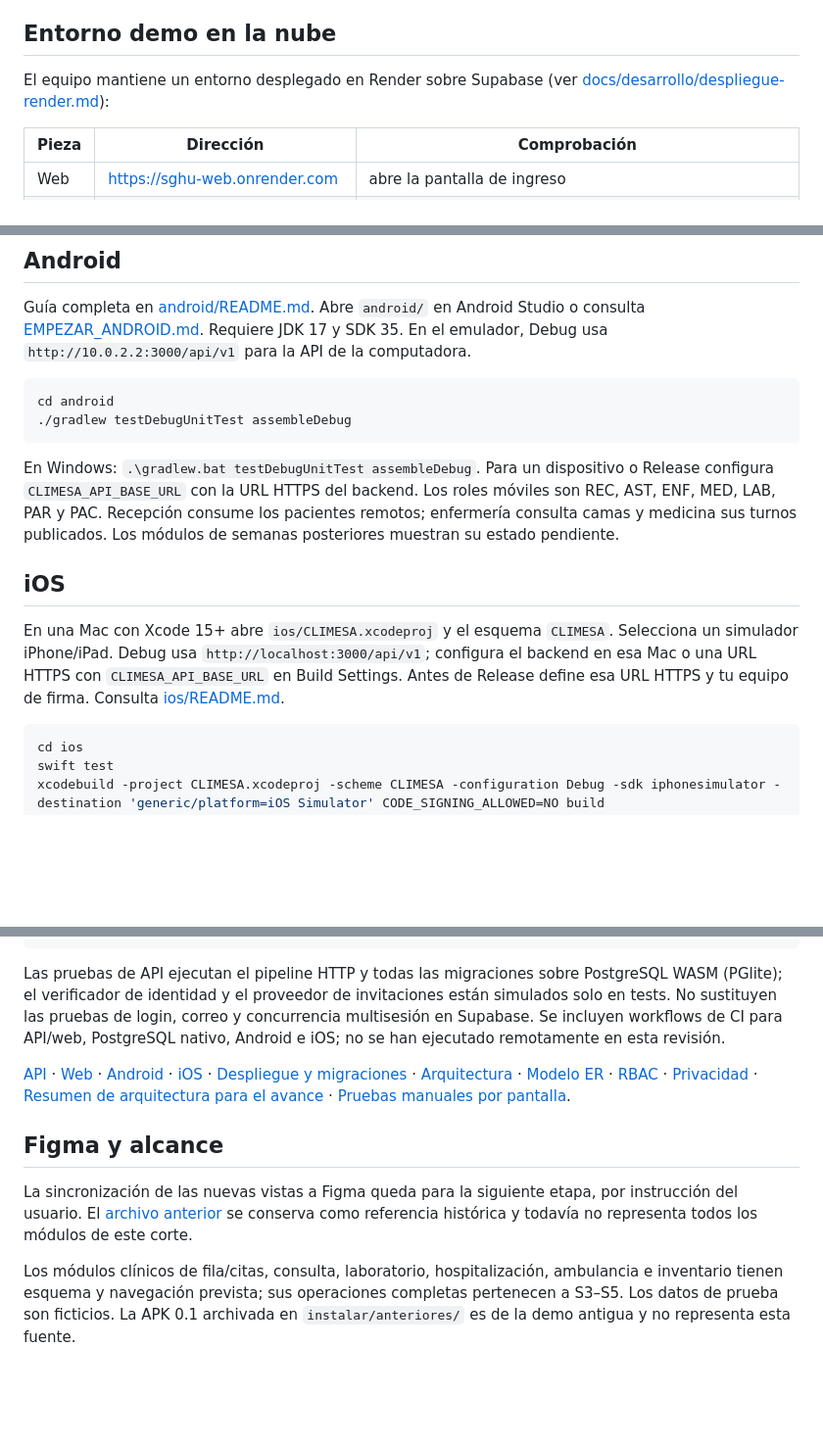
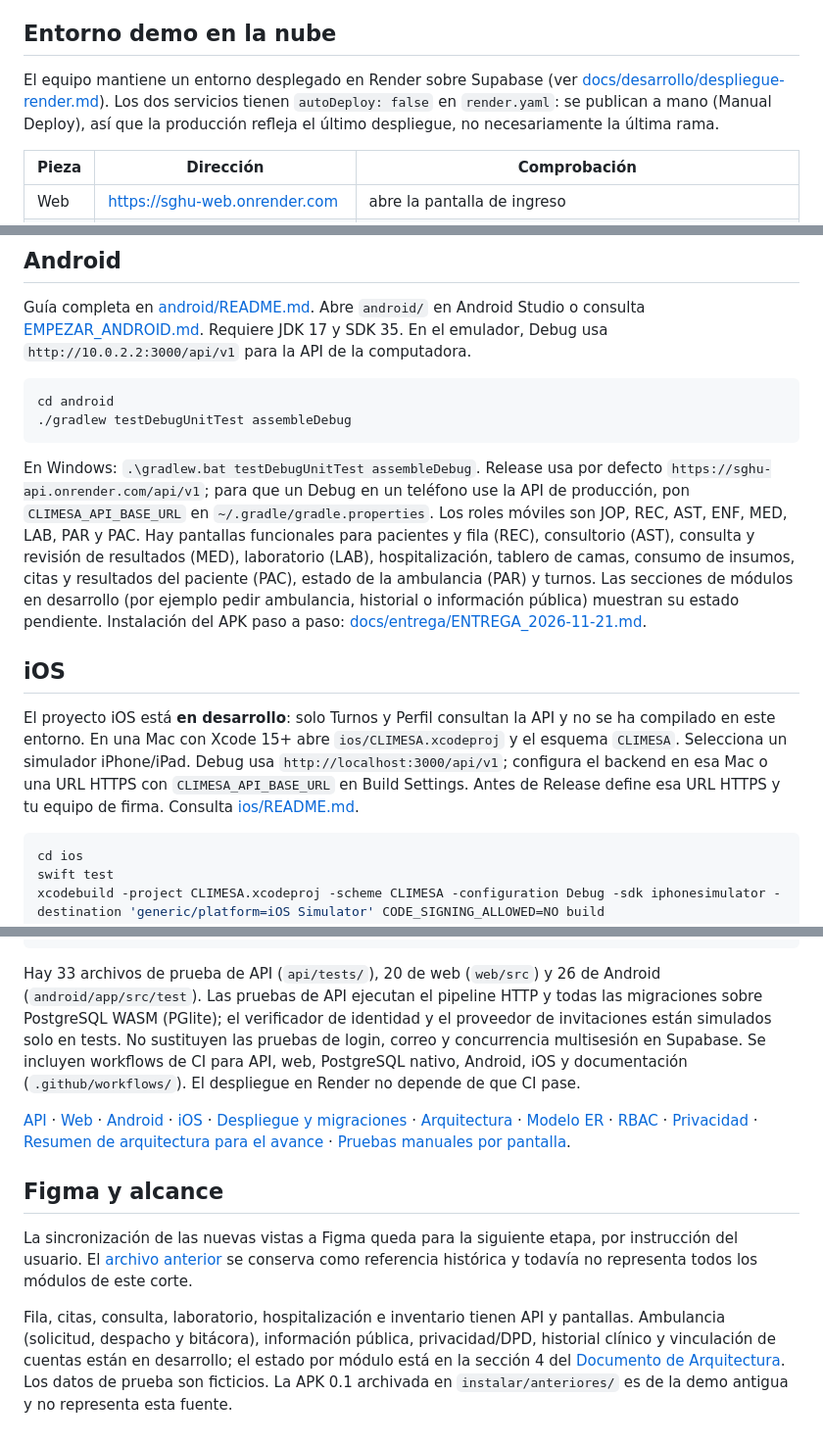
Before and after one commit to jojosenthusiast/Gestion_hospitalaria_universitaria_Climesa, a Markdown page: README.md, 3 parts joined by grey strips. Shown at 98% size. GitHub-like rendering; blank space fills up the shorter version.

````diff
--- a/README.md
+++ b/README.md
@@ -149,7 +155,7 @@ El login no habilita módulos hasta verificar la cuenta y los permisos vigentes
 
 ## Entorno demo en la nube
 
-El equipo mantiene un entorno desplegado en Render sobre Supabase (ver [docs/desarrollo/despliegue-render.md](docs/desarrollo/despliegue-render.md)):
+El equipo mantiene un entorno desplegado en Render sobre Supabase (ver [docs/desarrollo/despliegue-render.md](docs/desarrollo/despliegue-render.md)). Los dos servicios tienen `autoDeploy: false` en `render.yaml`: se publican a mano (Manual Deploy), así que la producción refleja el último despliegue, no necesariamente la última rama.
 
 | Pieza | Dirección | Comprobación |
 |---|---|---|
@@ -173,11 +179,11 @@ cd android
 ./gradlew testDebugUnitTest assembleDebug
 ```
 
-En Windows: `.\gradlew.bat testDebugUnitTest assembleDebug`. Para un dispositivo o Release configura `CLIMESA_API_BASE_URL` con la URL HTTPS del backend. Los roles móviles son REC, AST, ENF, MED, LAB, PAR y PAC. Recepción consume los pacientes remotos; enfermería consulta camas y medicina sus turnos publicados. Los módulos de semanas posteriores muestran su estado pendiente.
+En Windows: `.\gradlew.bat testDebugUnitTest assembleDebug`. Release usa por defecto `https://sghu-api.onrender.com/api/v1`; para que un Debug en un teléfono use la API de producción, pon `CLIMESA_API_BASE_URL` en `~/.gradle/gradle.properties`. Los roles móviles son JOP, REC, AST, ENF, MED, LAB, PAR y PAC. Hay pantallas funcionales para pacientes y fila (REC), consultorio (AST), consulta y revisión de resultados (MED), laboratorio (LAB), hospitalización, tablero de camas, consumo de insumos, citas y resultados del paciente (PAC), estado de la ambulancia (PAR) y turnos. Las secciones de módulos en desarrollo (por ejemplo pedir ambulancia, historial o información pública) muestran su estado pendiente. Instalación del APK paso a paso: [docs/entrega/ENTREGA_2026-11-21.md](docs/entrega/ENTREGA_2026-11-21.md).
 
 ## iOS
 
-En una Mac con Xcode 15+ abre `ios/CLIMESA.xcodeproj` y el esquema `CLIMESA`. Selecciona un simulador iPhone/iPad. Debug usa `http://localhost:3000/api/v1`; configura el backend en esa Mac o una URL HTTPS con `CLIMESA_API_BASE_URL` en Build Settings. Antes de Release define esa URL HTTPS y tu equipo de firma. Consulta [ios/README.md](ios/README.md).
+El proyecto iOS está **en desarrollo**: solo Turnos y Perfil consultan la API y no se ha compilado en este entorno. En una Mac con Xcode 15+ abre `ios/CLIMESA.xcodeproj` y el esquema `CLIMESA`. Selecciona un simulador iPhone/iPad. Debug usa `http://localhost:3000/api/v1`; configura el backend en esa Mac o una URL HTTPS con `CLIMESA_API_BASE_URL` en Build Settings. Antes de Release define esa URL HTTPS y tu equipo de firma. Consulta [ios/README.md](ios/README.md).
 
 ```sh
 cd ios
@@ -199,7 +205,7 @@ python tools/progreso.py --verificar
 python tools/backlog.py --verificar
 ```
 
-Las pruebas de API ejecutan el pipeline HTTP y todas las migraciones sobre PostgreSQL WASM (PGlite); el verificador de identidad y el proveedor de invitaciones están simulados solo en tests. No sustituyen las pruebas de login, correo y concurrencia multisesión en Supabase. Se incluyen workflows de CI para API/web, PostgreSQL nativo, Android e iOS; no se han ejecutado remotamente en esta revisión.
+Hay 33 archivos de prueba de API (`api/tests/`), 20 de web (`web/src`) y 26 de Android (`android/app/src/test`). Las pruebas de API ejecutan el pipeline HTTP y todas las migraciones sobre PostgreSQL WASM (PGlite); el verificador de identidad y el proveedor de invitaciones están simulados solo en tests. No sustituyen las pruebas de login, correo y concurrencia multisesión en Supabase. Se incluyen workflows de CI para API, web, PostgreSQL nativo, Android, iOS y documentación (`.github/workflows/`). El despliegue en Render no depende de que CI pase.
 
 [API](api/README.md) · [Web](web/README.md) · [Android](android/README.md) · [iOS](ios/README.md) · [Despliegue y migraciones](deployment/README.md) · [Arquitectura](docs/arquitectura/arquitectura.md) · [Modelo ER](docs/arquitectura/modelo-datos.md) · [RBAC](docs/arquitectura/roles-y-permisos.md) · [Privacidad](docs/arquitectura/privacidad.md) · [Resumen de arquitectura para el avance](docs/arquitectura/avance-31-octubre.md) · [Pruebas manuales por pantalla](docs/pruebas/pruebas-manuales.md).
 
@@ -207,4 +213,4 @@ Las pruebas de API ejecutan el pipeline HTTP y todas las migraciones sobre Postg
 
 La sincronización de las nuevas vistas a Figma queda para la siguiente etapa, por instrucción del usuario. El [archivo anterior](https://www.figma.com/design/bHJjbgi64I0p0Bnw8nho8e) se conserva como referencia histórica y todavía no representa todos los módulos de este corte.
 
-Los módulos clínicos de fila/citas, consulta, laboratorio, hospitalización, ambulancia e inventario tienen esquema y navegación prevista; sus operaciones completas pertenecen a S3–S5. Los datos de prueba son ficticios. La APK 0.1 archivada en `instalar/anteriores/` es de la demo antigua y no representa esta fuente.
+Fila, citas, consulta, laboratorio, hospitalización e inventario tienen API y pantallas. Ambulancia (solicitud, despacho y bitácora), información pública, privacidad/DPD, historial clínico y vinculación de cuentas están en desarrollo; el estado por módulo está en la sección 4 del [Documento de Arquitectura](docs/entrega/documento-arquitectura.md). Los datos de prueba son ficticios. La APK 0.1 archivada en `instalar/anteriores/` es de la demo antigua y no representa esta fuente.
````
Also changed, not shown: other parts of README.md (+13 -7 lines).
